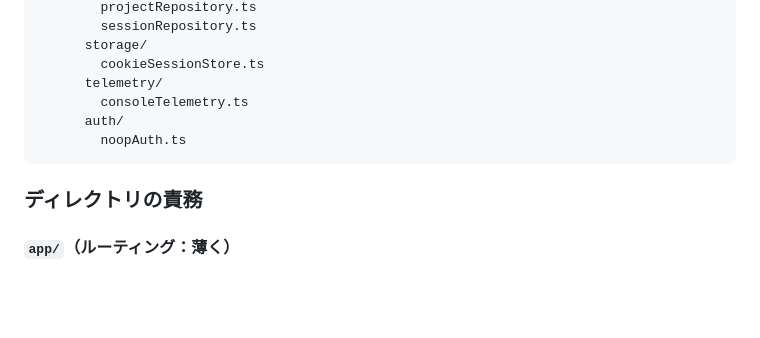
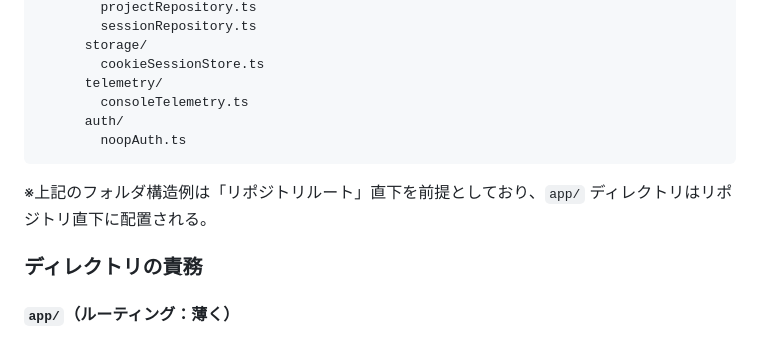
Before and after one commit to LevelCapTech/Agile-PMBOK-Assist, a Markdown page: .github/ISSUE_TEMPLATE/design_upstream_task.md, the part around the change. Rendered like a GitHub page; blank space fills up the shorter version.

Commit message:
Update .github/ISSUE_TEMPLATE/design_upstream_task.md
Co-authored-by: Copilot <175728472+Copilot@users.noreply.github.com>

````diff
--- a/.github/ISSUE_TEMPLATE/design_upstream_task.md
+++ b/.github/ISSUE_TEMPLATE/design_upstream_task.md
@@ -181,6 +181,7 @@ packages/
         noopAuth.ts
 ```
 
+※上記のフォルダ構造例は「リポジトリルート」直下を前提としており、`app/` ディレクトリはリポジトリ直下に配置される。
 ### ディレクトリの責務
 
 #### `app/`（ルーティング：薄く）
````
